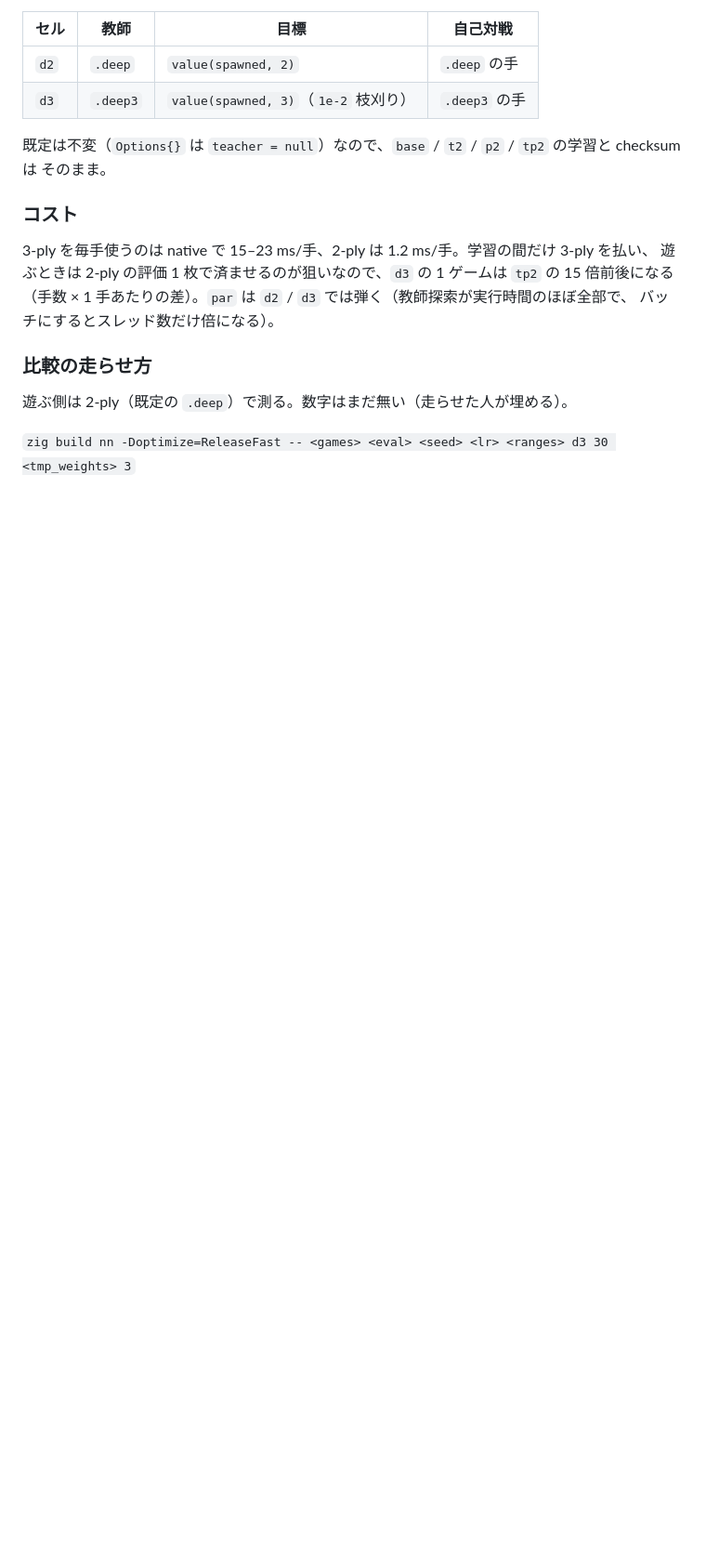
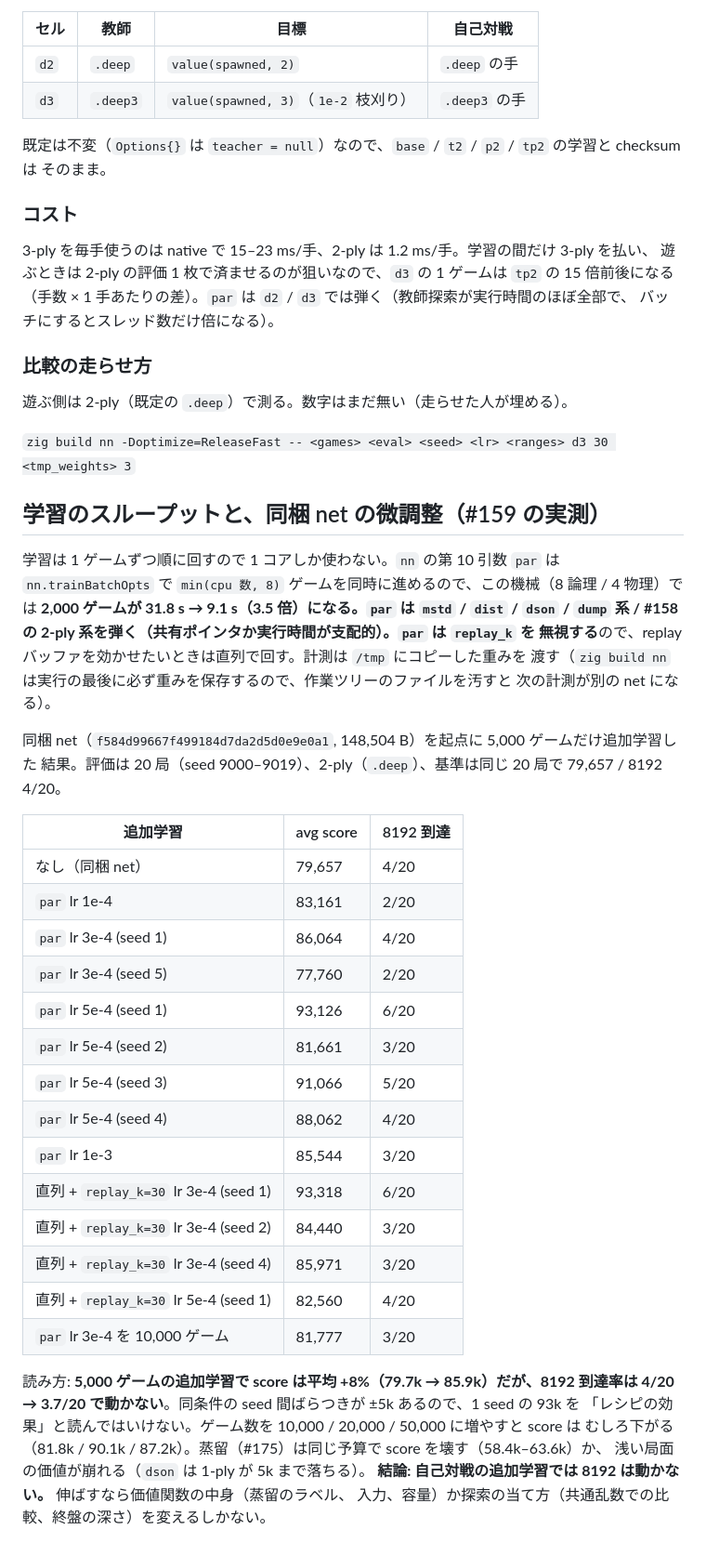
Before and after one commit to avocadoisi/Game.2048, a Markdown page: docs/solver-history.md, the part around the change. Shown at 93% size. GitHub-like rendering; blank space fills up the shorter version.

Commit message:
docs: 学習スループット（par 3.5 倍）と同梱 net の微調整 14 条件の実測

```diff
--- a/docs/solver-history.md
+++ b/docs/solver-history.md
@@ -2108,3 +2108,41 @@ nn3 = 116,205 / nn2 = 82,772 / nn = 69,717 と、この差の大半は探索が
 遊ぶ側は 2-ply（既定の `.deep`）で測る。数字はまだ無い（走らせた人が埋める）。
 
 `zig build nn -Doptimize=ReleaseFast -- <games> <eval> <seed> <lr> <ranges> d3 30 <tmp_weights> 3`
+
+## 学習のスループットと、同梱 net の微調整（#159 の実測）
+
+学習は 1 ゲームずつ順に回すので 1 コアしか使わない。`nn` の第 10 引数 `par` は
+`nn.trainBatchOpts` で `min(cpu 数, 8)` ゲームを同時に進めるので、この機械（8 論理 / 4 物理）では
+**2,000 ゲームが 31.8 s → 9.1 s（3.5 倍）**になる。`par` は `mstd` / `dist` / `dson` /
+`dump` 系 / #158 の 2-ply 系を弾く（共有ポインタか実行時間が支配的）。**`par` は `replay_k` を
+無視する**ので、replay バッファを効かせたいときは直列で回す。計測は `/tmp` にコピーした重みを
+渡す（`zig build nn` は実行の最後に必ず重みを保存するので、作業ツリーのファイルを汚すと
+次の計測が別の net になる）。
+
+同梱 net（`f584d99667f499184d7da2d5d0e9e0a1`, 148,504 B）を起点に 5,000 ゲームだけ追加学習した
+結果。評価は 20 局（seed 9000–9019）、2-ply（`.deep`）、基準は同じ 20 局で 79,657 / 8192 4/20。
+
+| 追加学習 | avg score | 8192 到達 |
+|---|---|---|
+| なし（同梱 net） | 79,657 | 4/20 |
+| `par` lr 1e-4 | 83,161 | 2/20 |
+| `par` lr 3e-4 (seed 1) | 86,064 | 4/20 |
+| `par` lr 3e-4 (seed 5) | 77,760 | 2/20 |
+| `par` lr 5e-4 (seed 1) | 93,126 | 6/20 |
+| `par` lr 5e-4 (seed 2) | 81,661 | 3/20 |
+| `par` lr 5e-4 (seed 3) | 91,066 | 5/20 |
+| `par` lr 5e-4 (seed 4) | 88,062 | 4/20 |
+| `par` lr 1e-3 | 85,544 | 3/20 |
+| 直列 + `replay_k=30` lr 3e-4 (seed 1) | 93,318 | 6/20 |
+| 直列 + `replay_k=30` lr 3e-4 (seed 2) | 84,440 | 3/20 |
+| 直列 + `replay_k=30` lr 3e-4 (seed 4) | 85,971 | 3/20 |
+| 直列 + `replay_k=30` lr 5e-4 (seed 1) | 82,560 | 4/20 |
+| `par` lr 3e-4 を 10,000 ゲーム | 81,777 | 3/20 |
+
+読み方: **5,000 ゲームの追加学習で score は平均 +8%（79.7k → 85.9k）だが、8192 到達率は
+4/20 → 3.7/20 で動かない**。同条件の seed 間ばらつきが ±5k あるので、1 seed の 93k を
+「レシピの効果」と読んではいけない。ゲーム数を 10,000 / 20,000 / 50,000 に増やすと score は
+むしろ下がる（81.8k / 90.1k / 87.2k）。蒸留（#175）は同じ予算で score を壊す（58.4k–63.6k）か、
+浅い局面の価値が崩れる（`dson` は 1-ply が 5k まで落ちる）。
+**結論: 自己対戦の追加学習では 8192 は動かない。** 伸ばすなら価値関数の中身（蒸留のラベル、
+入力、容量）か探索の当て方（共通乱数での比較、終盤の深さ）を変えるしかない。
```
